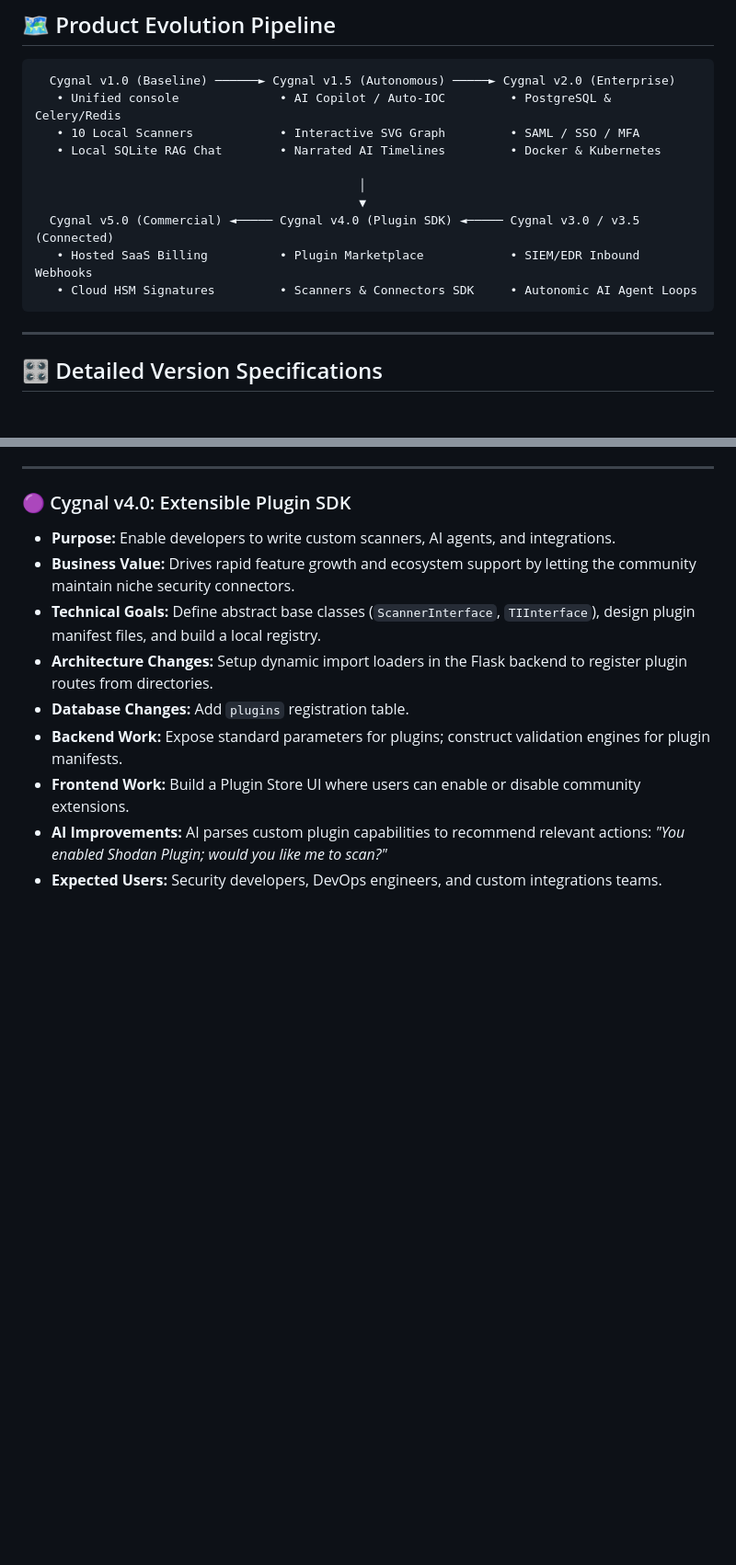
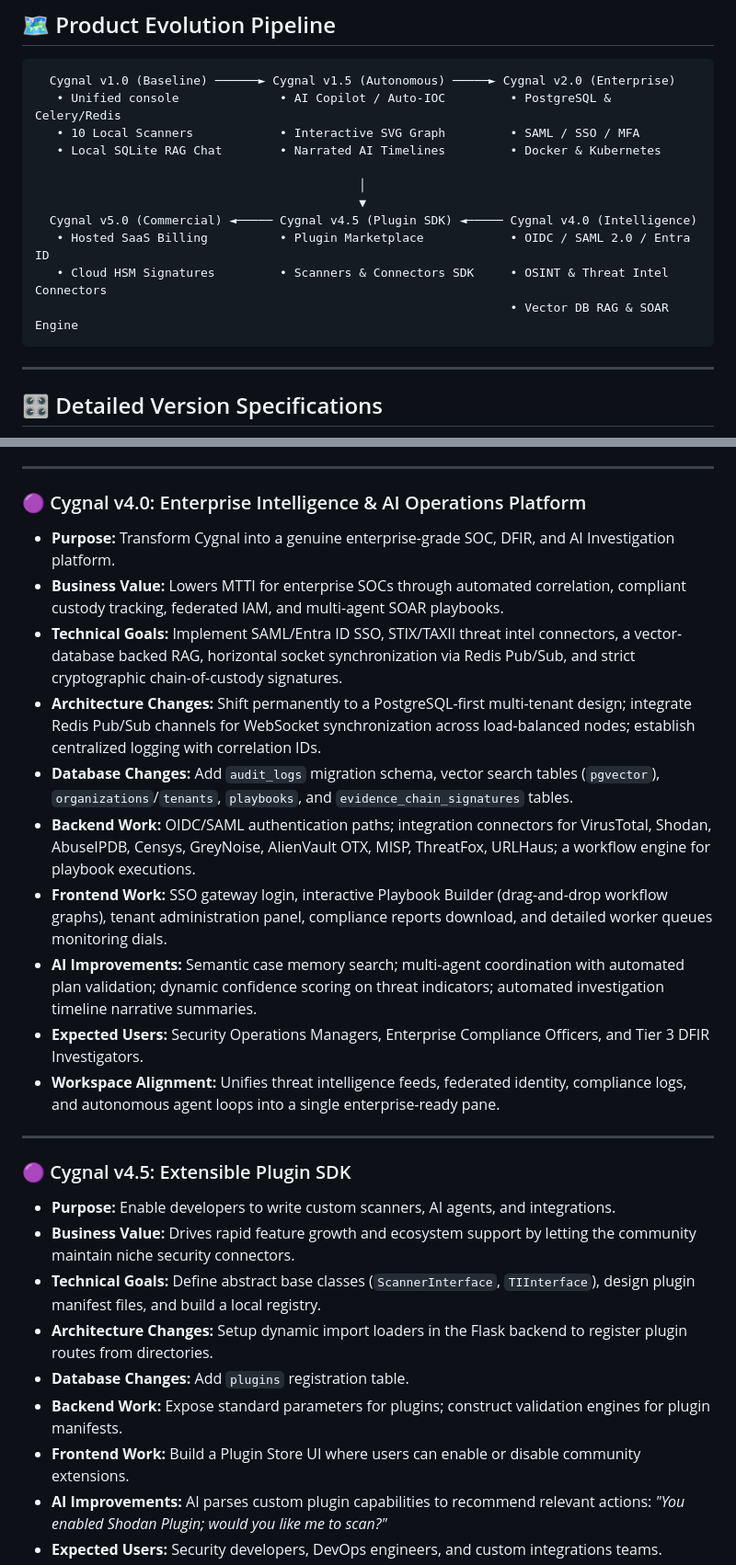
Before and after one commit to ayushsingh257/Cygnal, a Markdown page: ROADMAP.md, 2 parts joined by grey strips. Shown at 92% size. GitHub-like rendering; blank space fills up the shorter version.

Commit message:
docs: restructure product roadmap for v4.0 enterprise intelligence platform

````diff
--- a/ROADMAP.md
+++ b/ROADMAP.md
@@ -14,9 +14,10 @@ This document maps the version-based product evolution of Cygnal, detailing how
 
                                              │
                                              ▼
-  Cygnal v5.0 (Commercial) ◄───── Cygnal v4.0 (Plugin SDK) ◄───── Cygnal v3.0 / v3.5 (Connected)
-   • Hosted SaaS Billing          • Plugin Marketplace            • SIEM/EDR Inbound Webhooks
-   • Cloud HSM Signatures         • Scanners & Connectors SDK     • Autonomic AI Agent Loops
+  Cygnal v5.0 (Commercial) ◄───── Cygnal v4.5 (Plugin SDK) ◄───── Cygnal v4.0 (Intelligence)
+   • Hosted SaaS Billing          • Plugin Marketplace            • OIDC / SAML 2.0 / Entra ID
+   • Cloud HSM Signatures         • Scanners & Connectors SDK     • OSINT & Threat Intel Connectors
+                                                                  • Vector DB RAG & SOAR Engine
 ```
 
 ---
@@ -109,7 +110,21 @@ This document maps the version-based product evolution of Cygnal, detailing how
 
 ---
 
-### 🟣 Cygnal v4.0: Extensible Plugin SDK
+### 🟣 Cygnal v4.0: Enterprise Intelligence & AI Operations Platform
+*   **Purpose:** Transform Cygnal into a genuine enterprise-grade SOC, DFIR, and AI Investigation platform.
+*   **Business Value:** Lowers MTTI for enterprise SOCs through automated correlation, compliant custody tracking, federated IAM, and multi-agent SOAR playbooks.
+*   **Technical Goals:** Implement SAML/Entra ID SSO, STIX/TAXII threat intel connectors, a vector-database backed RAG, horizontal socket synchronization via Redis Pub/Sub, and strict cryptographic chain-of-custody signatures.
+*   **Architecture Changes:** Shift permanently to a PostgreSQL-first multi-tenant design; integrate Redis Pub/Sub channels for WebSocket synchronization across load-balanced nodes; establish centralized logging with correlation IDs.
+*   **Database Changes:** Add `audit_logs` migration schema, vector search tables (`pgvector`), `organizations`/`tenants`, `playbooks`, and `evidence_chain_signatures` tables.
+*   **Backend Work:** OIDC/SAML authentication paths; integration connectors for VirusTotal, Shodan, AbuseIPDB, Censys, GreyNoise, AlienVault OTX, MISP, ThreatFox, URLHaus; a workflow engine for playbook executions.
+*   **Frontend Work:** SSO gateway login, interactive Playbook Builder (drag-and-drop workflow graphs), tenant administration panel, compliance reports download, and detailed worker queues monitoring dials.
+*   **AI Improvements:** Semantic case memory search; multi-agent coordination with automated plan validation; dynamic confidence scoring on threat indicators; automated investigation timeline narrative summaries.
+*   **Expected Users:** Security Operations Managers, Enterprise Compliance Officers, and Tier 3 DFIR Investigators.
+*   **Workspace Alignment:** Unifies threat intelligence feeds, federated identity, compliance logs, and autonomous agent loops into a single enterprise-ready pane.
+
+---
+
+### 🟣 Cygnal v4.5: Extensible Plugin SDK
 *   **Purpose:** Enable developers to write custom scanners, AI agents, and integrations.
 *   **Business Value:** Drives rapid feature growth and ecosystem support by letting the community maintain niche security connectors.
 *   **Technical Goals:** Define abstract base classes (`ScannerInterface`, `TIInterface`), design plugin manifest files, and build a local registry.
````
Also changed, not shown: VISION.md (+14 -17 lines).
